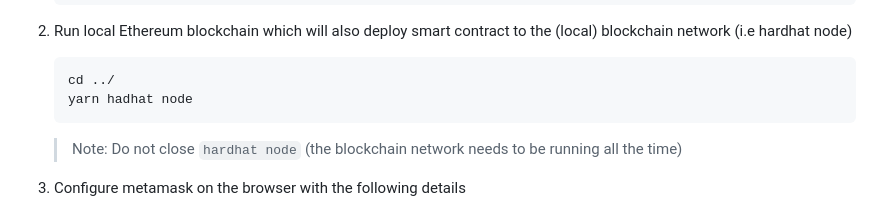
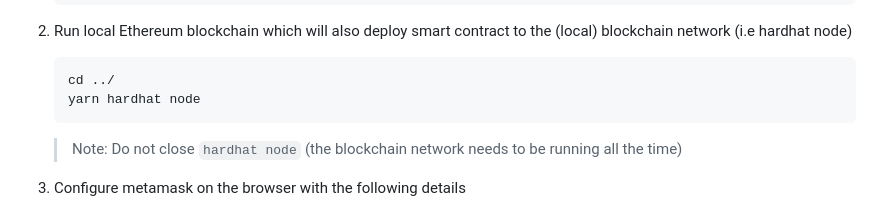
Before and after one commit to kapildev5262/Krishna-Funds, a Markdown page: README.md, the part around the change. GitHub-like rendering.

````diff
--- a/README.md
+++ b/README.md
@@ -161,7 +161,7 @@ yarn format
 
    ```shell
    cd ../
-   yarn hadhat node
+   yarn hardhat node
    ```
 
    > Note: Do not close `hardhat node` (the blockchain network needs to be running all the time)
````
